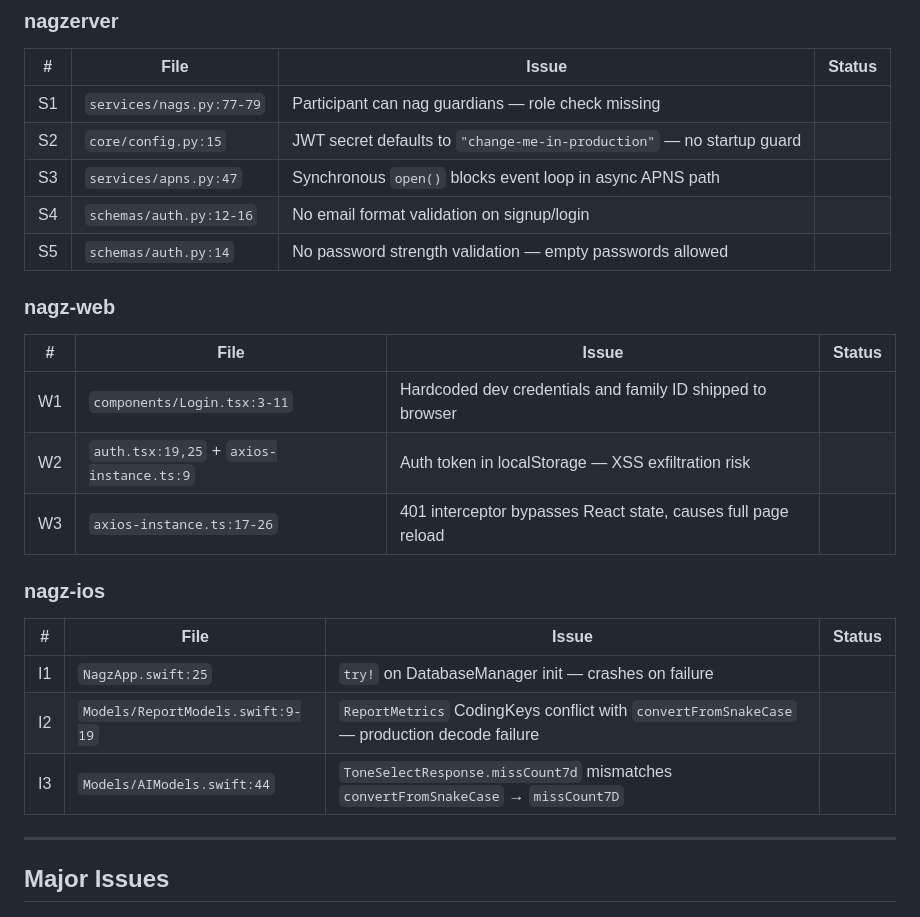
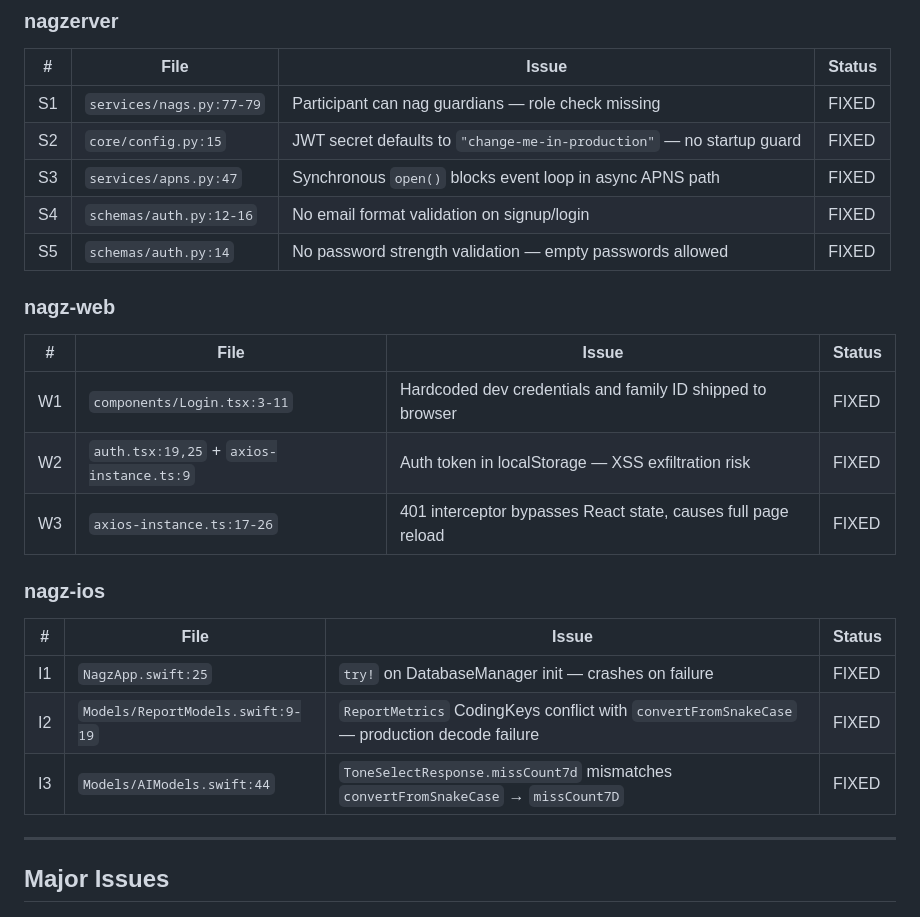
Before and after one commit to billdonner/nagz, a Markdown page: Docs/CODE_REVIEW_FINDINGS.md, the part around the change. Drawn GitHub-style.

Commit message:
Mark all 11 critical issues as FIXED, update web test count to 106 (462 total)
Co-Authored-By: Claude Opus 4.6 <noreply@anthropic.com>

```diff
--- a/Docs/CODE_REVIEW_FINDINGS.md
+++ b/Docs/CODE_REVIEW_FINDINGS.md
@@ -19,27 +19,27 @@ Comprehensive review across all 3 Nagz repos using the [Code Review Plan](CODE_R
 
 | # | File | Issue | Status |
 |---|------|-------|--------|
-| S1 | `services/nags.py:77-79` | Participant can nag guardians — role check missing | |
-| S2 | `core/config.py:15` | JWT secret defaults to `"change-me-in-production"` — no startup guard | |
-| S3 | `services/apns.py:47` | Synchronous `open()` blocks event loop in async APNS path | |
-| S4 | `schemas/auth.py:12-16` | No email format validation on signup/login | |
-| S5 | `schemas/auth.py:14` | No password strength validation — empty passwords allowed | |
+| S1 | `services/nags.py:77-79` | Participant can nag guardians — role check missing | FIXED |
+| S2 | `core/config.py:15` | JWT secret defaults to `"change-me-in-production"` — no startup guard | FIXED |
+| S3 | `services/apns.py:47` | Synchronous `open()` blocks event loop in async APNS path | FIXED |
+| S4 | `schemas/auth.py:12-16` | No email format validation on signup/login | FIXED |
+| S5 | `schemas/auth.py:14` | No password strength validation — empty passwords allowed | FIXED |
 
 ### nagz-web
 
 | # | File | Issue | Status |
 |---|------|-------|--------|
-| W1 | `components/Login.tsx:3-11` | Hardcoded dev credentials and family ID shipped to browser | |
-| W2 | `auth.tsx:19,25` + `axios-instance.ts:9` | Auth token in localStorage — XSS exfiltration risk | |
-| W3 | `axios-instance.ts:17-26` | 401 interceptor bypasses React state, causes full page reload | |
+| W1 | `components/Login.tsx:3-11` | Hardcoded dev credentials and family ID shipped to browser | FIXED |
+| W2 | `auth.tsx:19,25` + `axios-instance.ts:9` | Auth token in localStorage — XSS exfiltration risk | FIXED |
+| W3 | `axios-instance.ts:17-26` | 401 interceptor bypasses React state, causes full page reload | FIXED |
 
 ### nagz-ios
 
 | # | File | Issue | Status |
 |---|------|-------|--------|
-| I1 | `NagzApp.swift:25` | `try!` on DatabaseManager init — crashes on failure | |
-| I2 | `Models/ReportModels.swift:9-19` | `ReportMetrics` CodingKeys conflict with `convertFromSnakeCase` — production decode failure | |
-| I3 | `Models/AIModels.swift:44` | `ToneSelectResponse.missCount7d` mismatches `convertFromSnakeCase` → `missCount7D` | |
+| I1 | `NagzApp.swift:25` | `try!` on DatabaseManager init — crashes on failure | FIXED |
+| I2 | `Models/ReportModels.swift:9-19` | `ReportMetrics` CodingKeys conflict with `convertFromSnakeCase` — production decode failure | FIXED |
+| I3 | `Models/AIModels.swift:44` | `ToneSelectResponse.missCount7d` mismatches `convertFromSnakeCase` → `missCount7D` | FIXED |
 
 ---
 
```
Also changed, not shown: CLAUDE.md (+2 -2 lines).
